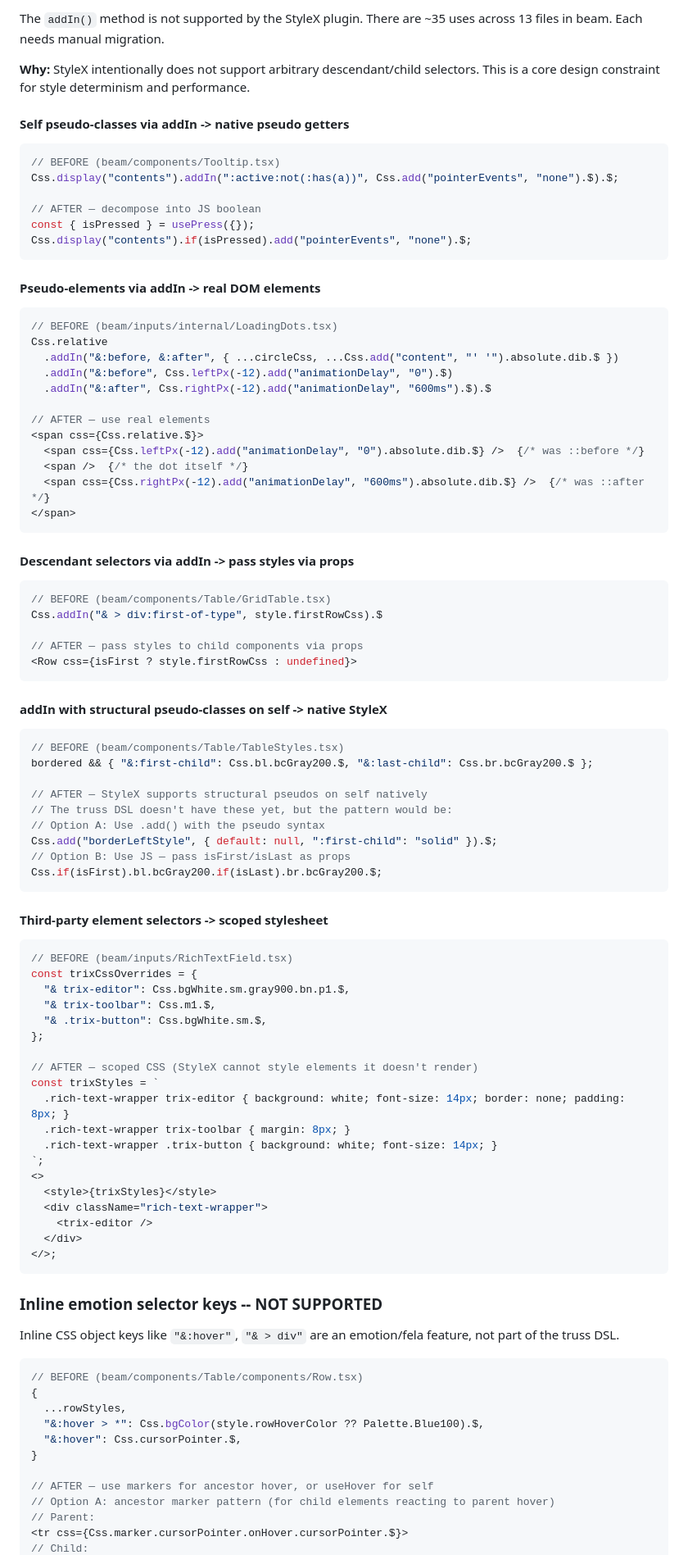
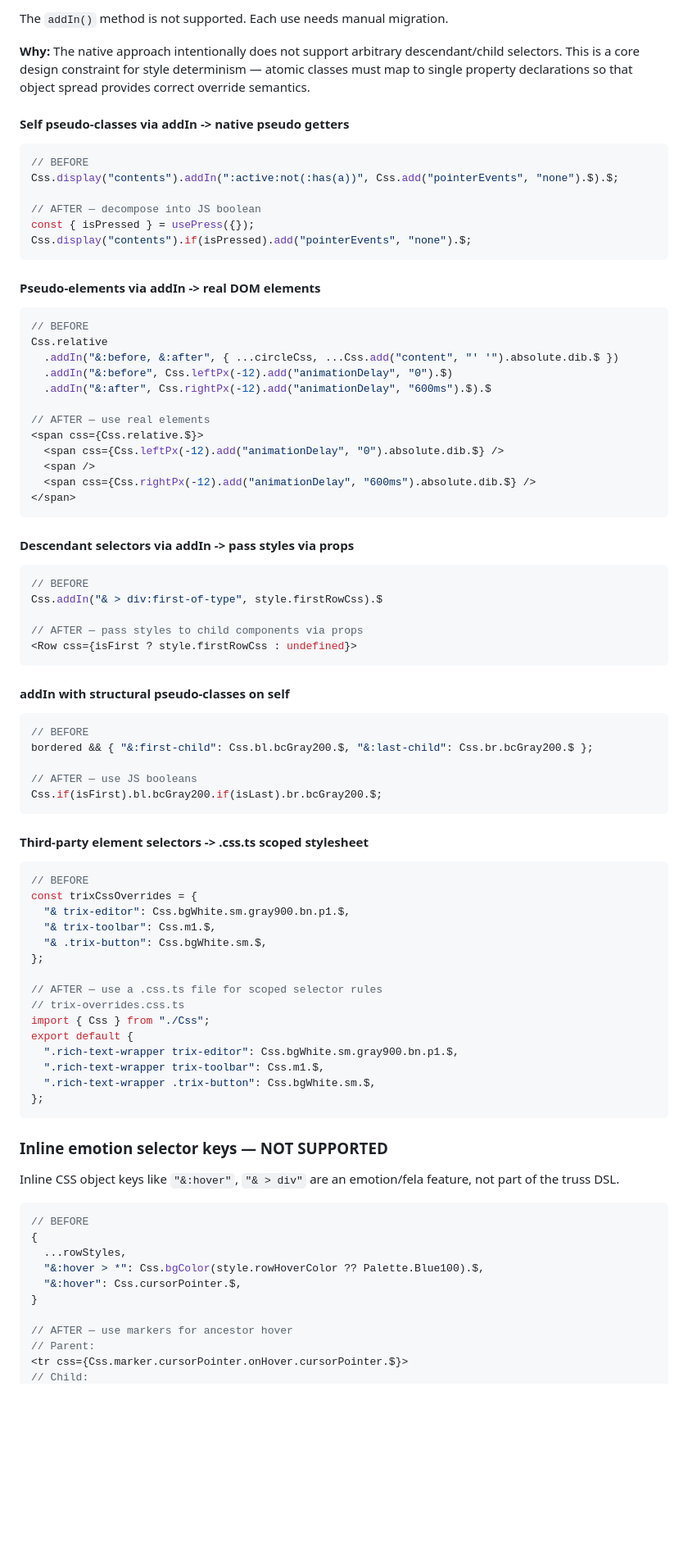
Before and after one commit to homebound-team/truss, a Markdown page: MIGRATION-GUIDE.md, the part around one of its changes. Shown at 82% size. GitHub-like rendering; blank space fills up the shorter version.

Commit message:
chore: Update migration guide.

````diff
--- a/MIGRATION-GUIDE.md
+++ b/MIGRATION-GUIDE.md
@@ -173,12 +169,12 @@ The plugin rewrites `css={...}` into `{...stylex.props(...)}` spread attributes.
 
-The `addIn()` method is not supported by the StyleX plugin. There are ~35 uses across 13 files in beam. Each needs manual migration.
+The `addIn()` method is not supported. Each use needs manual migration.
 
-**Why:** StyleX intentionally does not support arbitrary descendant/child selectors. This is a core design constraint for style determinism and performance.
+**Why:** The native approach intentionally does not support arbitrary descendant/child selectors. This is a core design constraint for style determinism — atomic classes must map to single property declarations so that object spread provides correct override semantics.
 
 #### Self pseudo-classes via addIn -> native pseudo getters
 
 ```tsx
-// BEFORE (beam/components/Tooltip.tsx)
+// BEFORE
 Css.display("contents").addIn(":active:not(:has(a))", Css.add("pointerEvents", "none").$).$;
 
 // AFTER — decompose into JS boolean
@@ -189,7 +185,7 @@ Css.display("contents").if(isPressed).add("pointerEvents", "none").$;
 #### Pseudo-elements via addIn -> real DOM elements
 
 ```tsx
-// BEFORE (beam/inputs/internal/LoadingDots.tsx)
+// BEFORE
 Css.relative
   .addIn("&:before, &:after", { ...circleCss, ...Css.add("content", "' '").absolute.dib.$ })
   .addIn("&:before", Css.leftPx(-12).add("animationDelay", "0").$)
@@ -197,74 +193,65 @@ Css.relative
 
 // AFTER — use real elements
 <span css={Css.relative.$}>
-  <span css={Css.leftPx(-12).add("animationDelay", "0").absolute.dib.$} />  {/* was ::before */}
-  <span />  {/* the dot itself */}
-  <span css={Css.rightPx(-12).add("animationDelay", "600ms").absolute.dib.$} />  {/* was ::after */}
+  <span css={Css.leftPx(-12).add("animationDelay", "0").absolute.dib.$} />
+  <span />
+  <span css={Css.rightPx(-12).add("animationDelay", "600ms").absolute.dib.$} />
 </span>
 ```
 
 #### Descendant selectors via addIn -> pass styles via props
 
 ```tsx
-// BEFORE (beam/components/Table/GridTable.tsx)
+// BEFORE
 Css.addIn("& > div:first-of-type", style.firstRowCss).$
 
 // AFTER — pass styles to child components via props
 <Row css={isFirst ? style.firstRowCss : undefined}>
 ```
 
-#### addIn with structural pseudo-classes on self -> native StyleX
+#### addIn with structural pseudo-classes on self
 
 ```tsx
-// BEFORE (beam/components/Table/TableStyles.tsx)
+// BEFORE
 bordered && { "&:first-child": Css.bl.bcGray200.$, "&:last-child": Css.br.bcGray200.$ };
 
-// AFTER — StyleX supports structural pseudos on self natively
-// The truss DSL doesn't have these yet, but the pattern would be:
-// Option A: Use .add() with the pseudo syntax
-Css.add("borderLeftStyle", { default: null, ":first-child": "solid" }).$;
-// Option B: Use JS — pass isFirst/isLast as props
+// AFTER — use JS booleans
 Css.if(isFirst).bl.bcGray200.if(isLast).br.bcGray200.$;
 ```
 
-#### Third-party element selectors -> scoped stylesheet
+#### Third-party element selectors -> .css.ts scoped stylesheet
 
 ```tsx
-// BEFORE (beam/inputs/RichTextField.tsx)
+// BEFORE
 const trixCssOverrides = {
   "& trix-editor": Css.bgWhite.sm.gray900.bn.p1.$,
   "& trix-toolbar": Css.m1.$,
   "& .trix-button": Css.bgWhite.sm.$,
 };
 
-// AFTER — scoped CSS (StyleX cannot style elements it doesn't render)
-const trixStyles = `
-  .rich-text-wrapper trix-editor { background: white; font-size: 14px; border: none; padding: 8px; }
-  .rich-text-wrapper trix-toolbar { margin: 8px; }
-  .rich-text-wrapper .trix-button { background: white; font-size: 14px; }
-`;
-<>
-  <style>{trixStyles}</style>
-  <div className="rich-text-wrapper">
-    <trix-editor />
-  </div>
-</>;
+// AFTER — use a .css.ts file for scoped selector rules
+// trix-overrides.css.ts
+import { Css } from "./Css";
+export default {
+  ".rich-text-wrapper trix-editor": Css.bgWhite.sm.gray900.bn.p1.$,
+  ".rich-text-wrapper trix-toolbar": Css.m1.$,
+  ".rich-text-wrapper .trix-button": Css.bgWhite.sm.$,
+};
 ```
 
-### Inline emotion selector keys -- NOT SUPPORTED
+### Inline emotion selector keys — NOT SUPPORTED
 
 Inline CSS object keys like `"&:hover"`, `"& > div"` are an emotion/fela feature, not part of the truss DSL.
 
 ```tsx
-// BEFORE (beam/components/Table/components/Row.tsx)
+// BEFORE
 {
   ...rowStyles,
   "&:hover > *": Css.bgColor(style.rowHoverColor ?? Palette.Blue100).$,
   "&:hover": Css.cursorPointer.$,
 }
 
-// AFTER — use markers for ancestor hover, or useHover for self
-// Option A: ancestor marker pattern (for child elements reacting to parent hover)
+// AFTER — use markers for ancestor hover
 // Parent:
 <tr css={Css.marker.cursorPointer.onHover.cursorPointer.$}>
 // Child:
````
Also changed, not shown: other parts of MIGRATION-GUIDE.md (+86 -132 lines).
